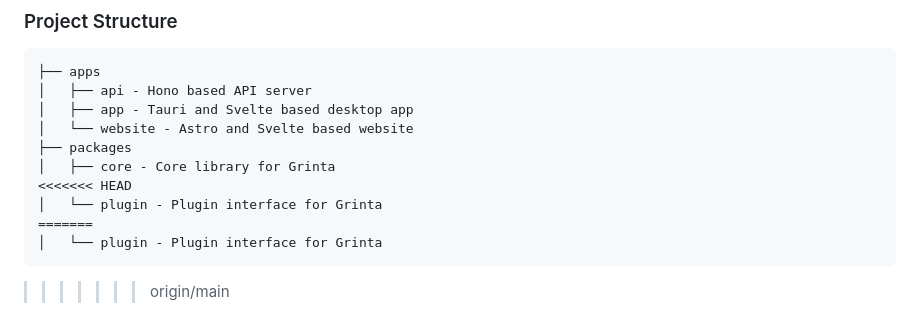
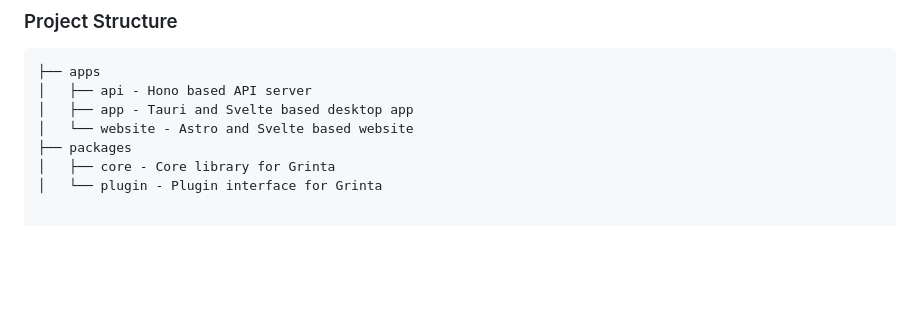
Before and after one commit to getgrinta/grinta, a Markdown page: README.md, the part around the change printed below. Rendered like a GitHub page; blank space fills up the shorter version.

````diff
--- a/README.md
+++ b/README.md
@@ -79,9 +80,4 @@ $ bun run tauri dev
 │   └── website - Astro and Svelte based website
 ├── packages
 │   ├── core - Core library for Grinta
-<<<<<<< HEAD
 │   └── plugin - Plugin interface for Grinta
-=======
-│   └── plugin - Plugin interface for Grinta
-```
->>>>>>> origin/main
````
Also changed, not shown: other parts of README.md (+3 -2 lines).
